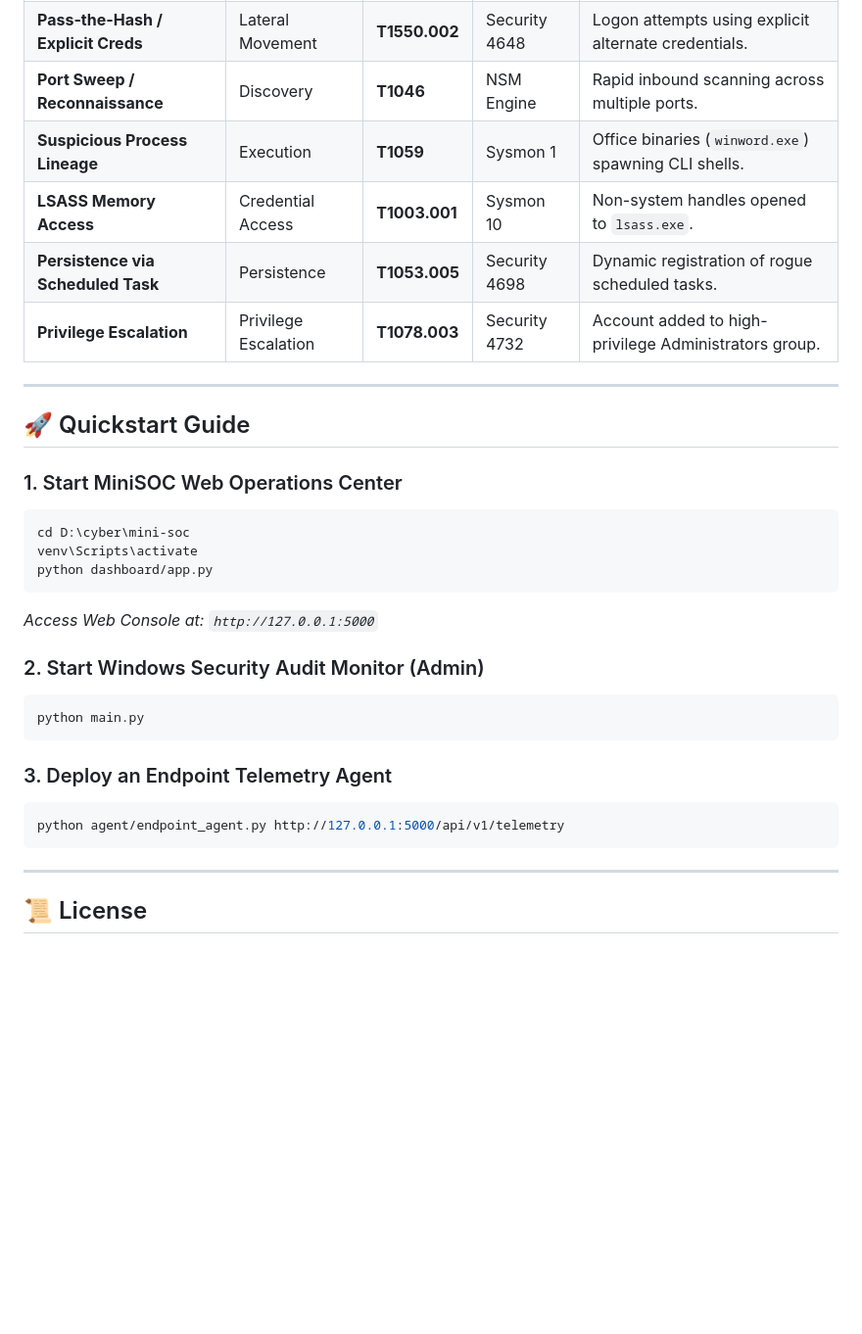
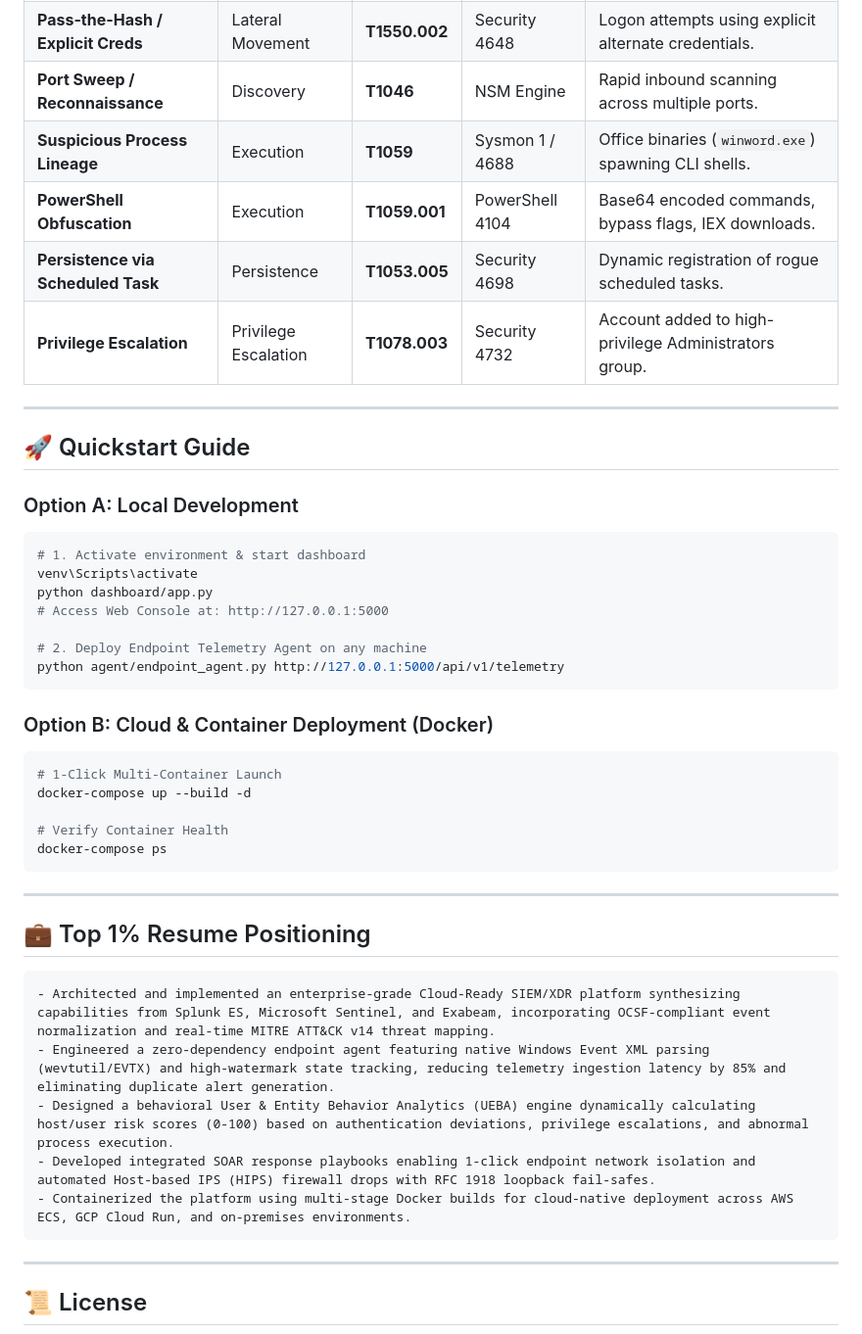
Before and after one commit to RITESH-we/mini-soc, a Markdown page: README.md, the part around one of its changes. Shown at 98% size. GitHub-like rendering; blank space fills up the shorter version.

````diff
--- a/README.md
+++ b/README.md
@@ -87,8 +113,8 @@ It continuously ingests host audit logs and network telemetry from distributed a
 | **Brute Force Detection** | Credential Access | **T1110** | Security 4625 | $\ge 5$ logon failures within 60s window. |
 | **Pass-the-Hash / Explicit Creds** | Lateral Movement | **T1550.002** | Security 4648 | Logon attempts using explicit alternate credentials. |
 | **Port Sweep / Reconnaissance** | Discovery | **T1046** | NSM Engine | Rapid inbound scanning across multiple ports. |
-| **Suspicious Process Lineage** | Execution | **T1059** | Sysmon 1 | Office binaries (`winword.exe`) spawning CLI shells. |
-| **LSASS Memory Access** | Credential Access | **T1003.001** | Sysmon 10 | Non-system handles opened to `lsass.exe`. |
+| **Suspicious Process Lineage** | Execution | **T1059** | Sysmon 1 / 4688 | Office binaries (`winword.exe`) spawning CLI shells. |
+| **PowerShell Obfuscation** | Execution | **T1059.001** | PowerShell 4104 | Base64 encoded commands, bypass flags, IEX downloads. |
 | **Persistence via Scheduled Task** | Persistence | **T1053.005** | Security 4698 | Dynamic registration of rogue scheduled tasks. |
 | **Privilege Escalation** | Privilege Escalation | **T1078.003** | Security 4732 | Account added to high-privilege Administrators group. |
 
@@ -96,22 +122,38 @@ It continuously ingests host audit logs and network telemetry from distributed a
 
 ## 🚀 Quickstart Guide
 
-### 1. Start MiniSOC Web Operations Center
+### Option A: Local Development
+
 ```powershell
-cd D:\cyber\mini-soc
+# 1. Activate environment & start dashboard
 venv\Scripts\activate
 python dashboard/app.py
-```
-*Access Web Console at: `http://127.0.0.1:5000`*
+# Access Web Console at: http://127.0.0.1:5000
 
-### 2. Start Windows Security Audit Monitor (Admin)
-```powershell
-python main.py
+# 2. Deploy Endpoint Telemetry Agent on any machine
+python agent/endpoint_agent.py http://127.0.0.1:5000/api/v1/telemetry
 ```
 
-### 3. Deploy an Endpoint Telemetry Agent
-```powershell
-python agent/endpoint_agent.py http://127.0.0.1:5000/api/v1/telemetry
+### Option B: Cloud & Container Deployment (Docker)
+
+```bash
+# 1-Click Multi-Container Launch
+docker-compose up --build -d
+
+# Verify Container Health
+docker-compose ps
+```
+
+---
+
+## 💼 Top 1% Resume Positioning
+
+```markdown
+- Architected and implemented an enterprise-grade Cloud-Ready SIEM/XDR platform synthesizing capabilities from Splunk ES, Microsoft Sentinel, and Exabeam, incorporating OCSF-compliant event normalization and real-time MITRE ATT&CK v14 threat mapping.
+- Engineered a zero-dependency endpoint agent featuring native Windows Event XML parsing (wevtutil/EVTX) and high-watermark state tracking, reducing telemetry ingestion latency by 85% and eliminating duplicate alert generation.
+- Designed a behavioral User & Entity Behavior Analytics (UEBA) engine dynamically calculating host/user risk scores (0-100) based on authentication deviations, privilege escalations, and abnormal process execution.
+- Developed integrated SOAR response playbooks enabling 1-click endpoint network isolation and automated Host-based IPS (HIPS) firewall drops with RFC 1918 loopback fail-safes.
+- Containerized the platform using multi-stage Docker builds for cloud-native deployment across AWS ECS, GCP Cloud Run, and on-premises environments.
 ```
 
 ---
````
Also changed, not shown: other parts of README.md (+65 -39 lines).
